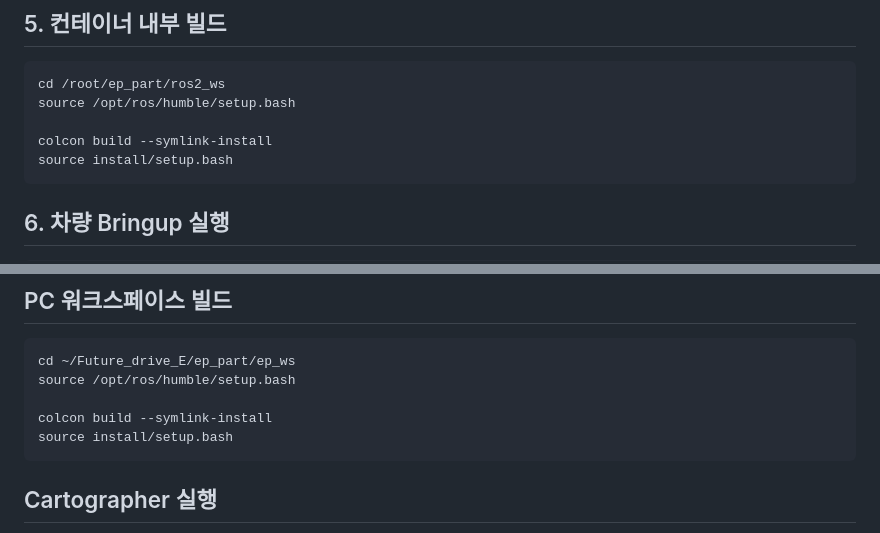
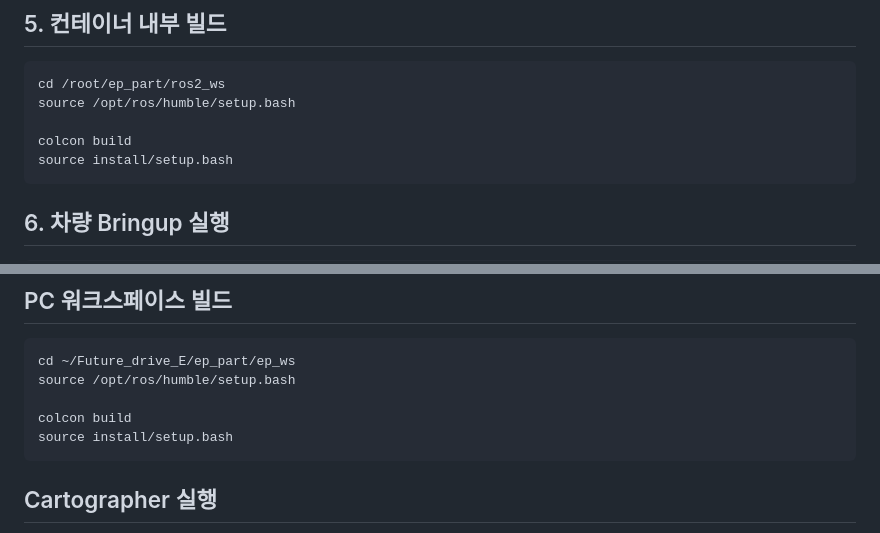
Before and after one commit to Centaucyan/Future_drive_E, a Markdown page: ep_part/README.md, 2 parts joined by grey strips. GitHub-like rendering.

Commit message:
[ignore] README.md 수정

````diff
--- a/ep_part/README.md
+++ b/ep_part/README.md
@@ -303,7 +303,7 @@ root@hkit5:~#
 cd /root/ep_part/ros2_ws
 source /opt/ros/humble/setup.bash
 
-colcon build --symlink-install
+colcon build
 source install/setup.bash
 ```
 
@@ -577,7 +577,7 @@ SL_RESULT_OPERATION_TIMEOUT
 cd ~/Future_drive_E/ep_part/ep_ws
 source /opt/ros/humble/setup.bash
 
-colcon build --symlink-install
+colcon build
 source install/setup.bash
 ```
 
````
